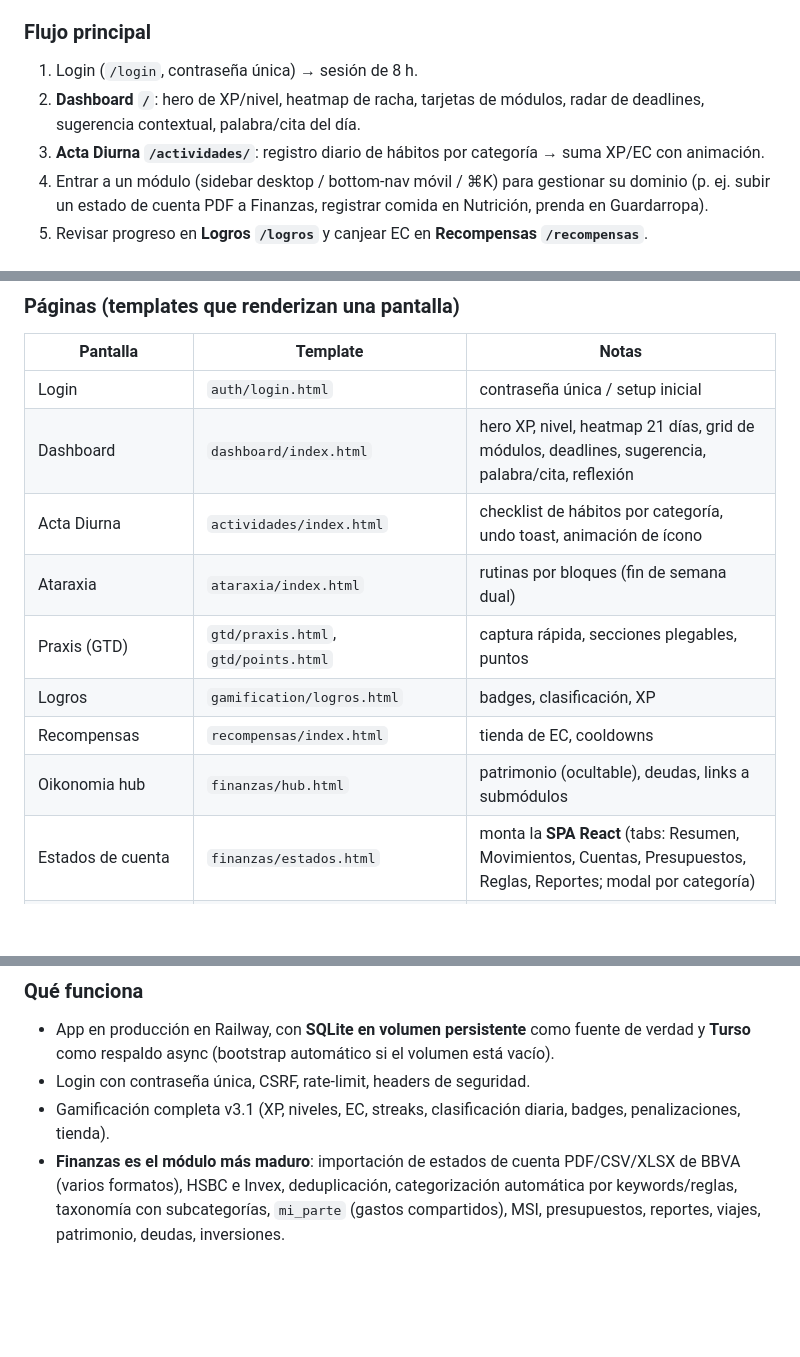
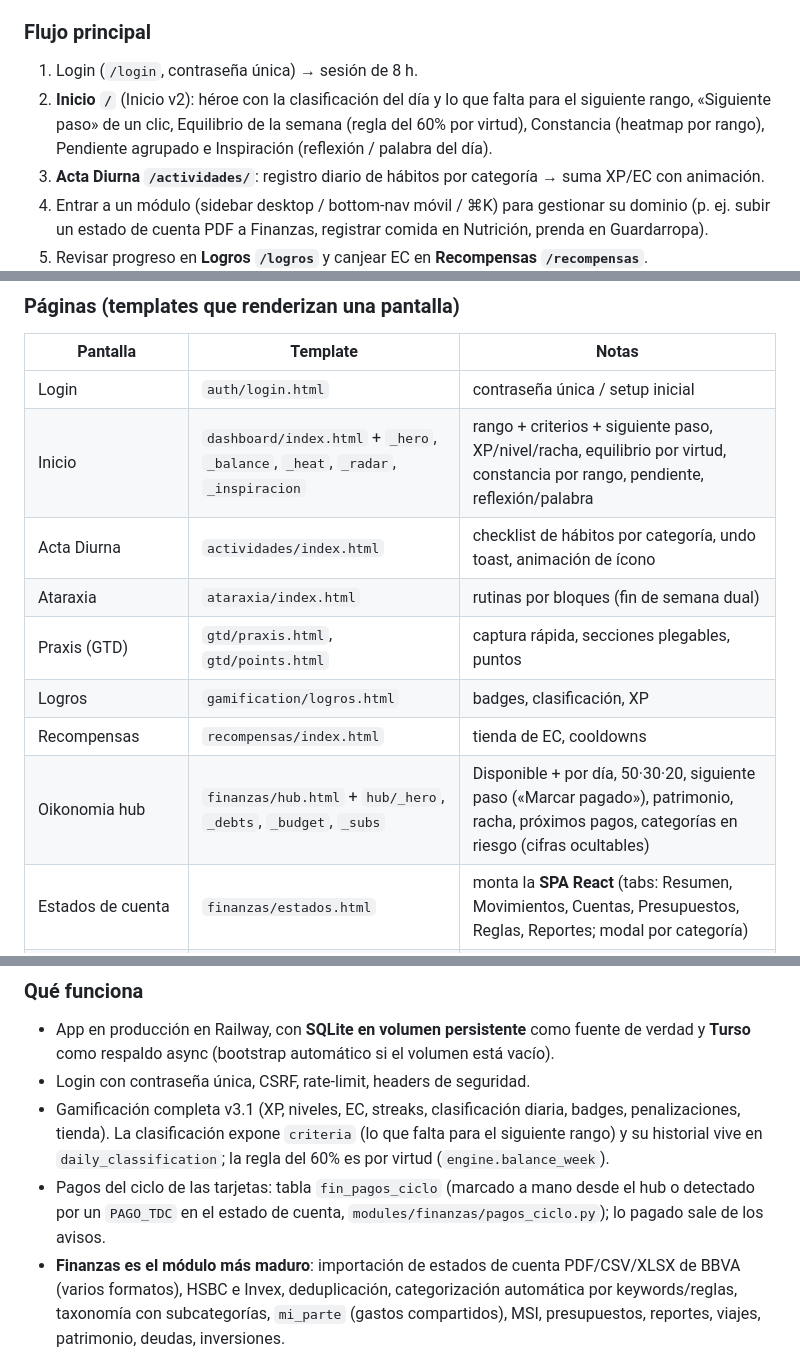
Before and after one commit to SupremoGio/eudaimonia, a Markdown page: docs/PROJECT_CONTEXT.md, 3 parts joined by grey strips. GitHub-like rendering; blank space fills up the shorter version.

```diff
--- a/docs/PROJECT_CONTEXT.md
+++ b/docs/PROJECT_CONTEXT.md
@@ -28,8 +28,9 @@ y también desktop. Todo el texto de UI está en **español**.
 
 ### Flujo principal
 1. Login (`/login`, contraseña única) → sesión de 8 h.
-2. **Dashboard `/`**: hero de XP/nivel, heatmap de racha, tarjetas de módulos, radar de deadlines, sugerencia
-   contextual, palabra/cita del día.
+2. **Inicio `/`** (Inicio v2): héroe con la clasificación del día y lo que falta para el siguiente rango,
+   «Siguiente paso» de un clic, Equilibrio de la semana (regla del 60% por virtud), Constancia (heatmap por
+   rango), Pendiente agrupado e Inspiración (reflexión / palabra del día).
 3. **Acta Diurna `/actividades/`**: registro diario de hábitos por categoría → suma XP/EC con animación.
 4. Entrar a un módulo (sidebar desktop / bottom-nav móvil / ⌘K) para gestionar su dominio
    (p. ej. subir un estado de cuenta PDF a Finanzas, registrar comida en Nutrición, prenda en Guardarropa).
@@ -151,13 +152,13 @@ eudaimonia/                         ← raíz del repo
 | Pantalla | Template | Notas |
 |---|---|---|
 | Login | `auth/login.html` | contraseña única / setup inicial |
-| Dashboard | `dashboard/index.html` | hero XP, nivel, heatmap 21 días, grid de módulos, deadlines, sugerencia, palabra/cita, reflexión |
+| Inicio | `dashboard/index.html` + `_hero`, `_balance`, `_heat`, `_radar`, `_inspiracion` | rango + criterios + siguiente paso, XP/nivel/racha, equilibrio por virtud, constancia por rango, pendiente, reflexión/palabra |
 | Acta Diurna | `actividades/index.html` | checklist de hábitos por categoría, undo toast, animación de ícono |
 | Ataraxia | `ataraxia/index.html` | rutinas por bloques (fin de semana dual) |
 | Praxis (GTD) | `gtd/praxis.html`, `gtd/points.html` | captura rápida, secciones plegables, puntos |
 | Logros | `gamification/logros.html` | badges, clasificación, XP |
 | Recompensas | `recompensas/index.html` | tienda de EC, cooldowns |
-| Oikonomia hub | `finanzas/hub.html` | patrimonio (ocultable), deudas, links a submódulos |
+| Oikonomia hub | `finanzas/hub.html` + `hub/_hero`, `_debts`, `_budget`, `_subs` | Disponible + por día, 50·30·20, siguiente paso («Marcar pagado»), patrimonio, racha, próximos pagos, categorías en riesgo (cifras ocultables) |
 | Estados de cuenta | `finanzas/estados.html` | monta la **SPA React** (tabs: Resumen, Movimientos, Cuentas, Presupuestos, Reglas, Reportes; modal por categoría) |
 | Presupuesto | `finanzas/budget.html` | por mes (`/finanzas/budget/<mes>`) |
 | Consumo | `finanzas/consumo.html`, `consumo_detalle.html` | |
@@ -372,6 +373,10 @@ la SPA de Finanzas es un artefacto compilado sin `package.json` ni fuentes en el
   respaldo async (bootstrap automático si el volumen está vacío).
 - Login con contraseña única, CSRF, rate-limit, headers de seguridad.
 - Gamificación completa v3.1 (XP, niveles, EC, streaks, clasificación diaria, badges, penalizaciones, tienda).
+  La clasificación expone `criteria` (lo que falta para el siguiente rango) y su historial vive en
+  `daily_classification`; la regla del 60% es por virtud (`engine.balance_week`).
+- Pagos del ciclo de las tarjetas: tabla `fin_pagos_ciclo` (marcado a mano desde el hub o detectado por un
+  `PAGO_TDC` en el estado de cuenta, `modules/finanzas/pagos_ciclo.py`); lo pagado sale de los avisos.
 - **Finanzas es el módulo más maduro**: importación de estados de cuenta PDF/CSV/XLSX de BBVA (varios formatos),
   HSBC e Invex, deduplicación, categorización automática por keywords/reglas, taxonomía con subcategorías,
   `mi_parte` (gastos compartidos), MSI, presupuestos, reportes, viajes, patrimonio, deudas, inversiones.
```
Also changed, not shown: other parts of docs/PROJECT_CONTEXT.md (+3 -3 lines), CLAUDE.md (+3 -0 lines), README.md (+10 -2 lines).
